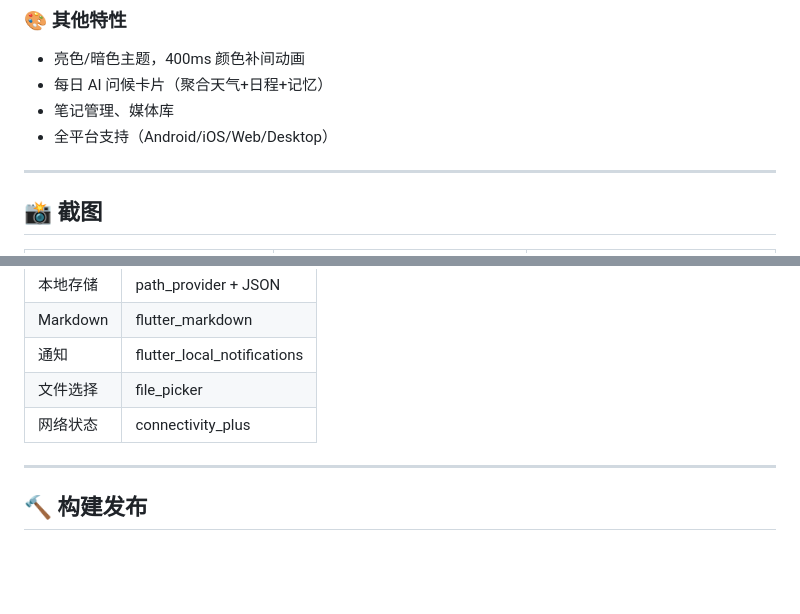
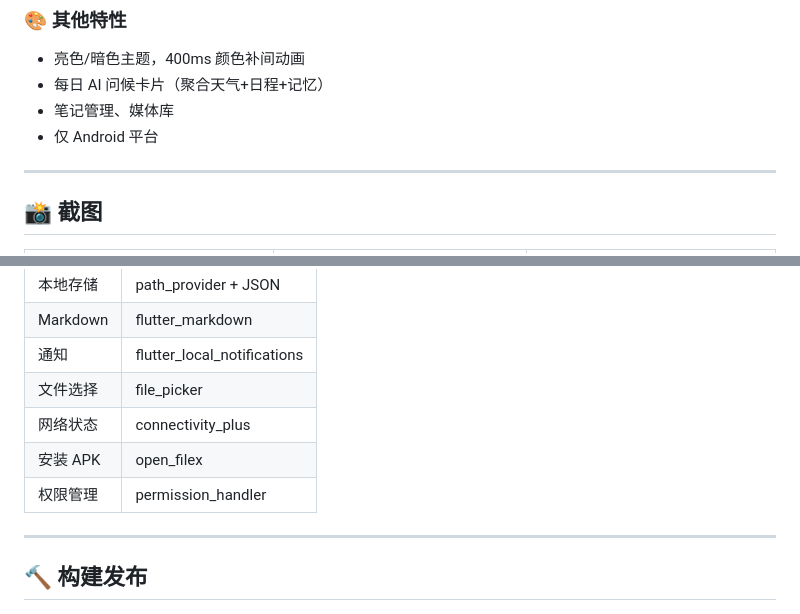
Before and after one commit to 3d-jq/personal-agent-app, a Markdown page: README.md, 2 parts joined by grey strips. Rendered like a GitHub page; blank space fills up the shorter version.

Commit message:
docs: 修正平台描述为仅 Android，补充技术栈

```diff
--- a/README.md
+++ b/README.md
@@ -41,7 +41,7 @@ AI 可调用 13 个内置工具：
 - 亮色/暗色主题，400ms 颜色补间动画
 - 每日 AI 问候卡片（聚合天气+日程+记忆）
 - 笔记管理、媒体库
-- 全平台支持（Android/iOS/Web/Desktop）
+- 仅 Android 平台
 
 ---
 
@@ -147,6 +146,8 @@ lib/
 | 通知 | flutter_local_notifications |
 | 文件选择 | file_picker |
 | 网络状态 | connectivity_plus |
+| 安装 APK | open_filex |
+| 权限管理 | permission_handler |
 
 ---
 
```
Also changed, not shown: other parts of README.md (+0 -1 lines).
